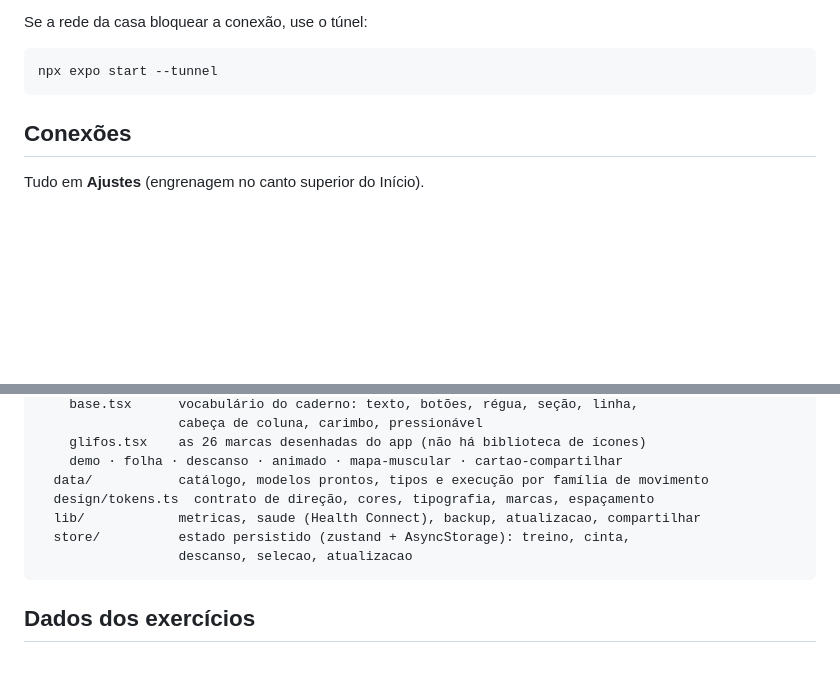
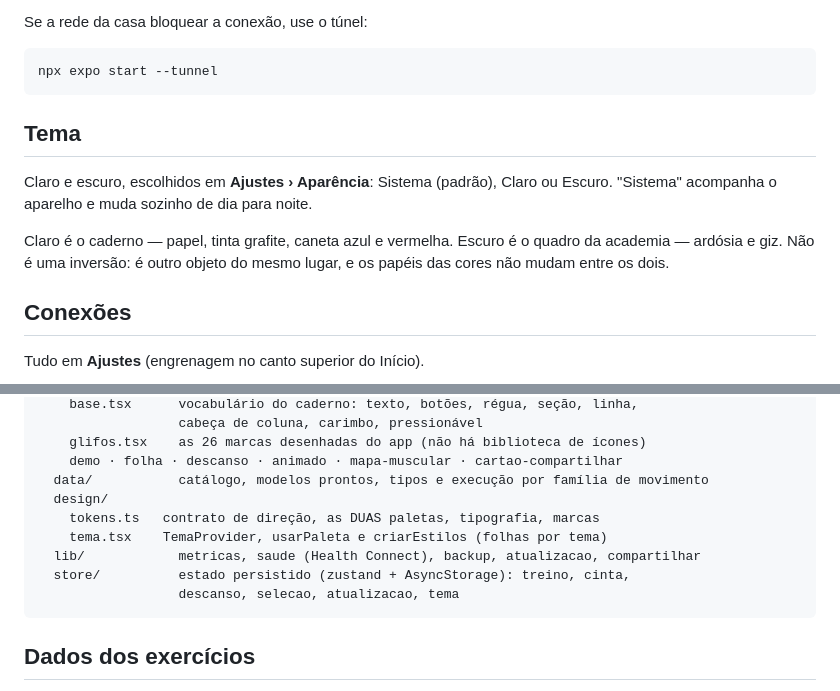
Before and after one commit to FelipeSantili/impeto-app, a Markdown page: README.md, 2 parts joined by grey strips. Rendered like a GitHub page; blank space fills up the shorter version.

````diff
--- a/README.md
+++ b/README.md
@@ -21,6 +21,15 @@ Se a rede da casa bloquear a conexão, use o túnel:
 ```bash
 npx expo start --tunnel
 ```
+
+## Tema
+
+Claro e escuro, escolhidos em **Ajustes › Aparência**: Sistema (padrão), Claro ou
+Escuro. "Sistema" acompanha o aparelho e muda sozinho de dia para noite.
+
+Claro é o caderno — papel, tinta grafite, caneta azul e vermelha. Escuro é o
+quadro da academia — ardósia e giz. Não é uma inversão: é outro objeto do mesmo
+lugar, e os papéis das cores não mudam entre os dois.
 
 ## Conexões
 
@@ -198,10 +207,12 @@ src/
     glifos.tsx    as 26 marcas desenhadas do app (não há biblioteca de ícones)
     demo · folha · descanso · animado · mapa-muscular · cartao-compartilhar
   data/           catálogo, modelos prontos, tipos e execução por família de movimento
-  design/tokens.ts  contrato de direção, cores, tipografia, marcas, espaçamento
+  design/
+    tokens.ts   contrato de direção, as DUAS paletas, tipografia, marcas
+    tema.tsx    TemaProvider, usarPaleta e criarEstilos (folhas por tema)
   lib/            metricas, saude (Health Connect), backup, atualizacao, compartilhar
   store/          estado persistido (zustand + AsyncStorage): treino, cinta,
-                  descanso, selecao, atualizacao
+                  descanso, selecao, atualizacao, tema
 ```
 
 ## Dados dos exercícios
````
Also changed, not shown: DESIGN.md (+119 -50 lines), PRODUCT.md (+9 -3 lines).
